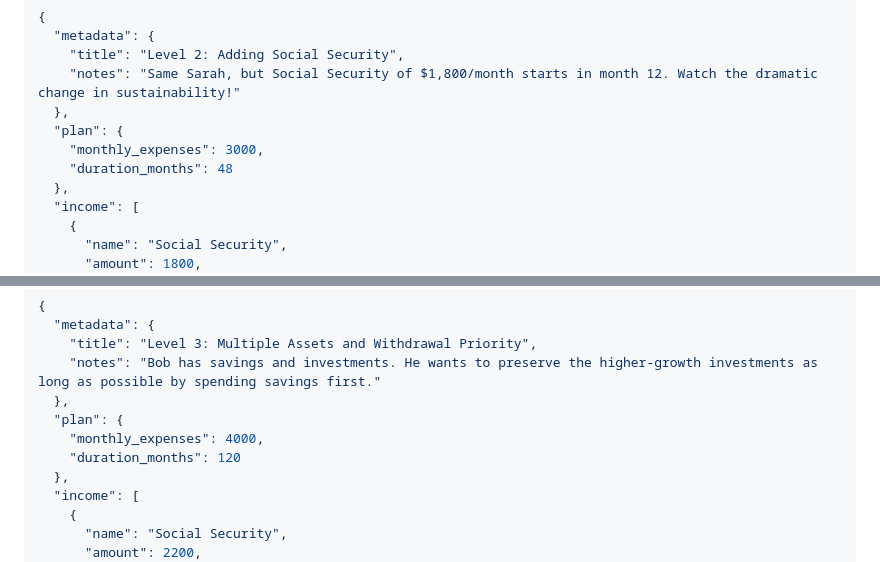
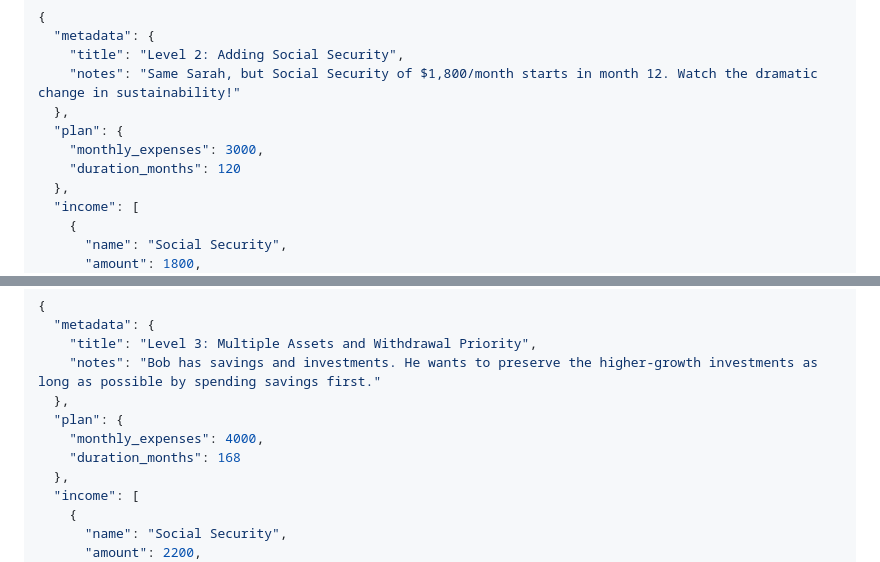
Before and after one commit to jeffwright13/retirement-scenario-explorer, a Markdown page: docs/complete-guide.md, 2 parts joined by grey strips. Rendered like a GitHub page.

Commit message:
Update JSON for first two scenarios..

```diff
--- a/docs/complete-guide.md
+++ b/docs/complete-guide.md
@@ -78,7 +78,7 @@ Same Sarah, but Social Security starts in month 12.
   },
   "plan": {
     "monthly_expenses": 3000,
-    "duration_months": 48
+    "duration_months": 120
   },
   "income": [
     {
@@ -127,7 +127,7 @@ Real retirees have multiple accounts with different characteristics.
   },
   "plan": {
     "monthly_expenses": 4000,
-    "duration_months": 120
+    "duration_months": 168
   },
   "income": [
     {
```
